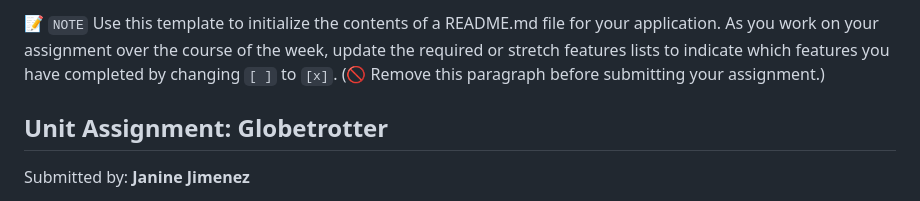
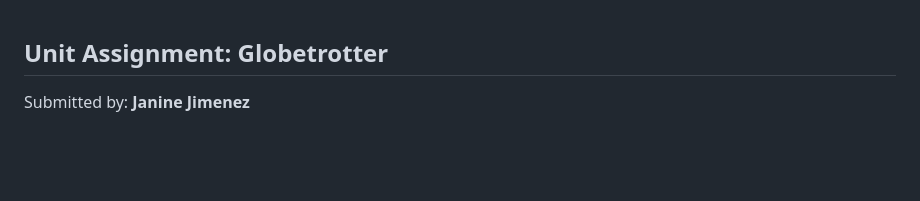
Before and after one commit to janinejimen/Globetrotter, a Markdown page: README.md, the part around the change. GitHub-like rendering; blank space fills up the shorter version.

```diff
--- a/README.md
+++ b/README.md
@@ -1,5 +1,3 @@
-📝 `NOTE` Use this template to initialize the contents of a README.md file for your application. As you work on your assignment over the course of the week, update the required or stretch features lists to indicate which features you have completed by changing `[ ]` to `[x]`. (🚫 Remove this paragraph before submitting your assignment.)
-
 ## Unit Assignment: Globetrotter
 
 Submitted by: **Janine Jimenez**
```
